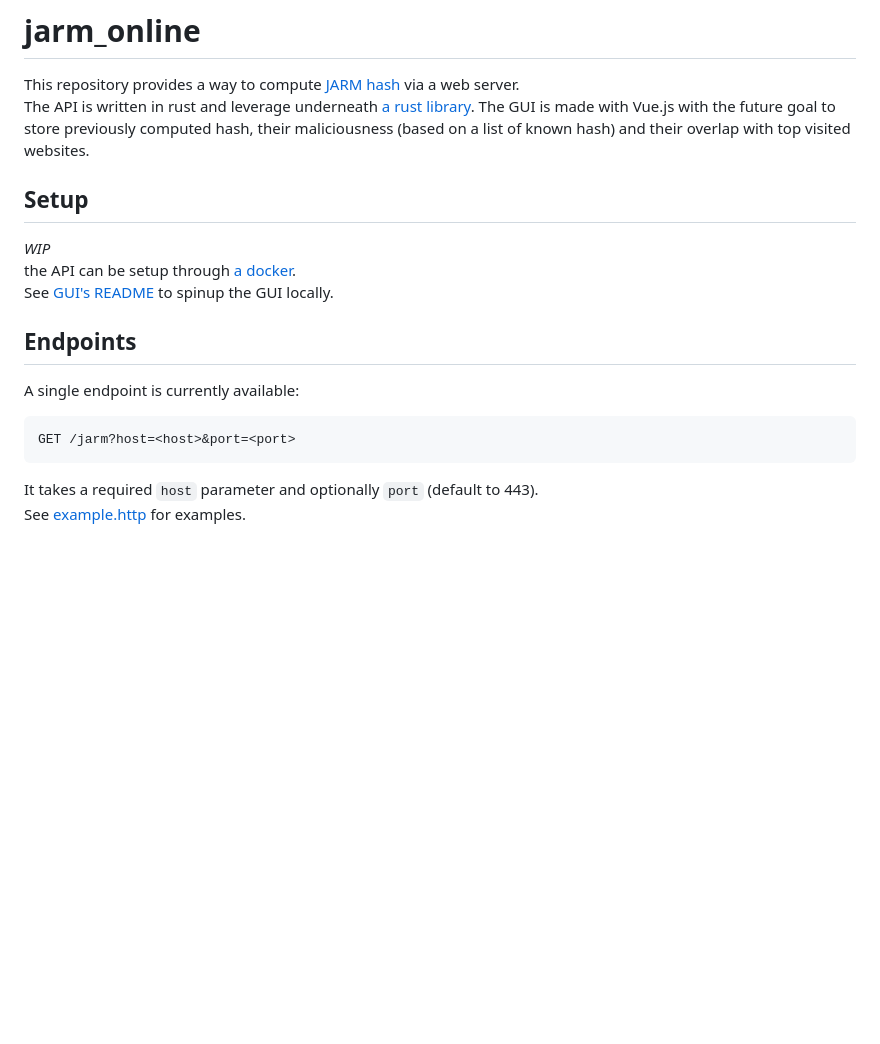
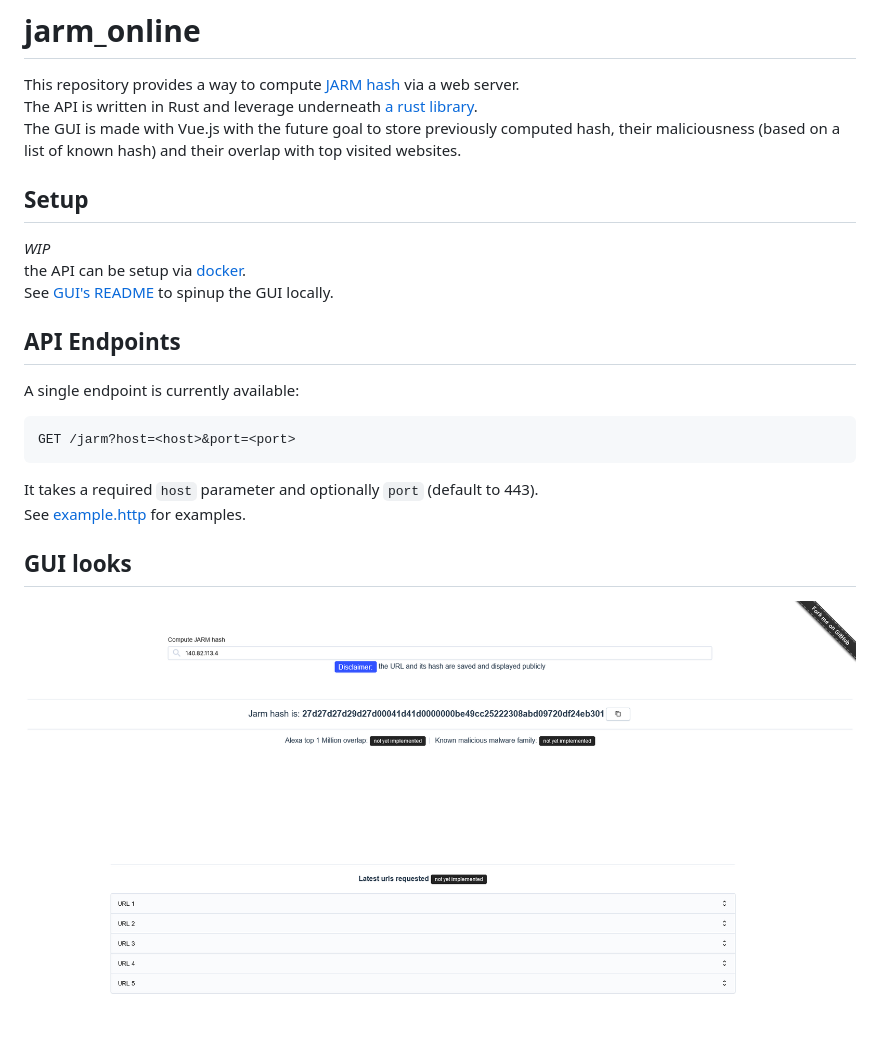
Before and after one commit to Hugo-C/jarm-online, a Markdown page: README.md, the part around the change. Drawn GitHub-style; pictures changed too: Doc/website_current_look.png (added); blank space fills up the shorter version.

Commit message:
Clean up README.md

`````diff
--- a/README.md
+++ b/README.md
@@ -1,17 +1,20 @@
 # jarm_online
 This repository provides a way to compute [JARM hash](https://github.com/salesforce/jarm) via a web server.
-The API is written in rust and leverage underneath [a rust library](https://github.com/Hugo-C/rustJarm).
+The API is written in Rust and leverage underneath [a rust library](https://github.com/Hugo-C/rustJarm).
 The GUI is made with Vue.js with the future goal to store previously computed hash, their maliciousness (based on a list of known hash) and their overlap with top visited websites.
 
 ## Setup
 *WIP*
-the API can be setup through [a docker](Dockerfile).
+the API can be setup via [docker](Dockerfile).
 See [GUI's README](jarm_online_gui/README.md) to spinup the GUI locally.
 
-## Endpoints
+## API Endpoints
 A single endpoint is currently available:
 ````http request
 GET /jarm?host=<host>&port=<port>
 ````
 It takes a required `host` parameter and optionally `port` (default to 443).
 See [example.http](examples.http) for examples.
+
+## GUI looks
+![](Doc/website_current_look.png)
`````
Also changed, not shown: 1 other file.
